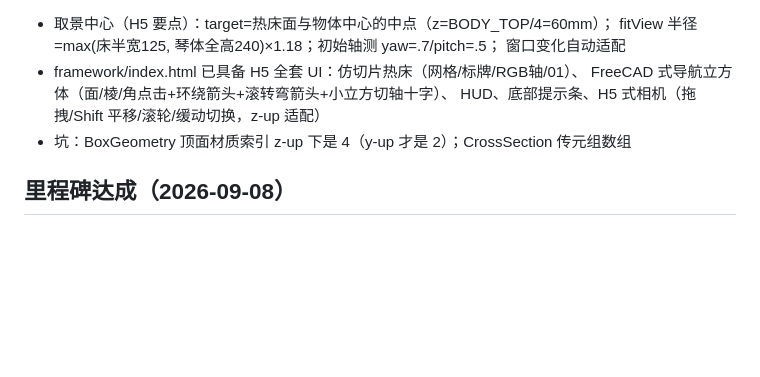
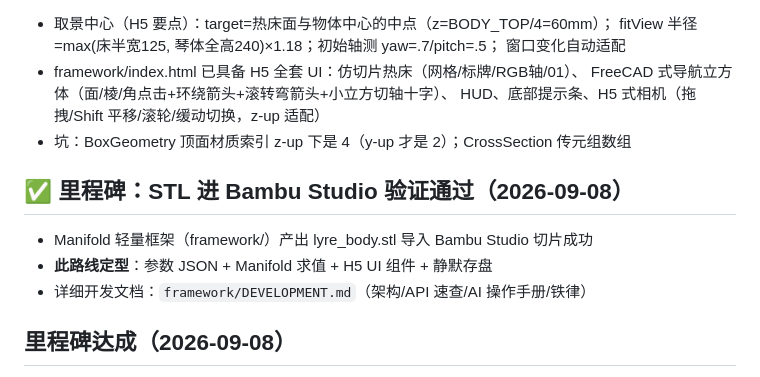
Before and after one commit to denjhang/harpsichord_3d_js, a Markdown page: 项目记忆.md, the part around the change. Rendered like a GitHub page; blank space fills up the shorter version.

Commit message:
framework：详细开发文档（架构/参数模型/API 速查/AI 操作手册）
- DEVELOPMENT.md：求值管线、Manifold 绑定速查表、UI 移植要点、
  AI 标准工作流与三条铁律、已知限制与后续方向
- Bambu Studio 导入验证通过，路线定型

```diff
--- a/项目记忆.md
+++ b/项目记忆.md
@@ -36,6 +36,11 @@
   HUD、底部提示条、H5 式相机（拖拽/Shift 平移/滚轮/缓动切换，z-up 适配）
 - 坑：BoxGeometry 顶面材质索引 z-up 下是 4（y-up 才是 2）；CrossSection 传元组数组
 
+## ✅ 里程碑：STL 进 Bambu Studio 验证通过（2026-09-08）
+- Manifold 轻量框架（framework/）产出 lyre_body.stl 导入 Bambu Studio 切片成功
+- **此路线定型**：参数 JSON + Manifold 求值 + H5 UI 组件 + 静默存盘
+- 详细开发文档：`framework/DEVELOPMENT.md`（架构/API 速查/AI 操作手册/铁律）
+
 ## 里程碑达成（2026-09-08）
 - ✅ `chili3d_lyre_driver.js`：里拉琴体已在 Chili3D 中程序化生成——
   贝塞尔轮廓→polygon wire→face→挤出 20.7mm→音孔+7 穿弦孔 booleanCut→顶面抽壳 2.4mm
```
Also changed, not shown: framework/DEVELOPMENT.md (added, +105 -0 lines).
